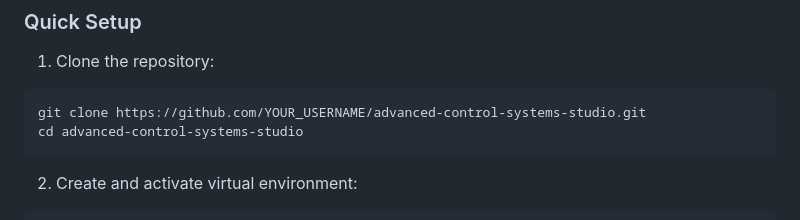
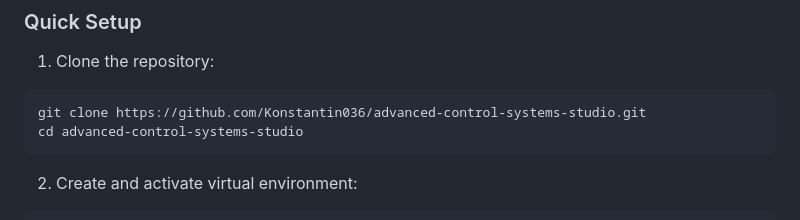
Before and after one commit to Konstantin036/advanced-control-systems-studio, a Markdown page: README.md, the part around the change. Rendered like a GitHub page.

Commit message:
Update repository URL in README for cloning

````diff
--- a/README.md
+++ b/README.md
@@ -35,7 +35,7 @@ A professional-grade PID controller simulator and control systems analysis tool
 ### Quick Setup
 1. Clone the repository:
 ```bash
-git clone https://github.com/YOUR_USERNAME/advanced-control-systems-studio.git
+git clone https://github.com/Konstantin036/advanced-control-systems-studio.git
 cd advanced-control-systems-studio
 ```
 
````
